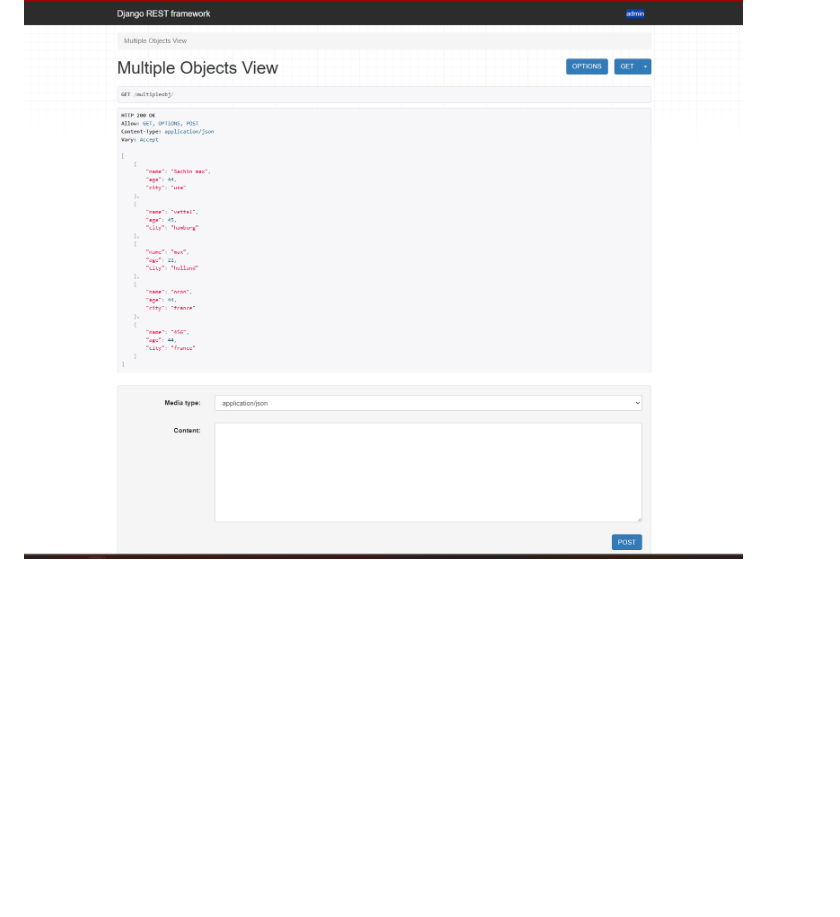
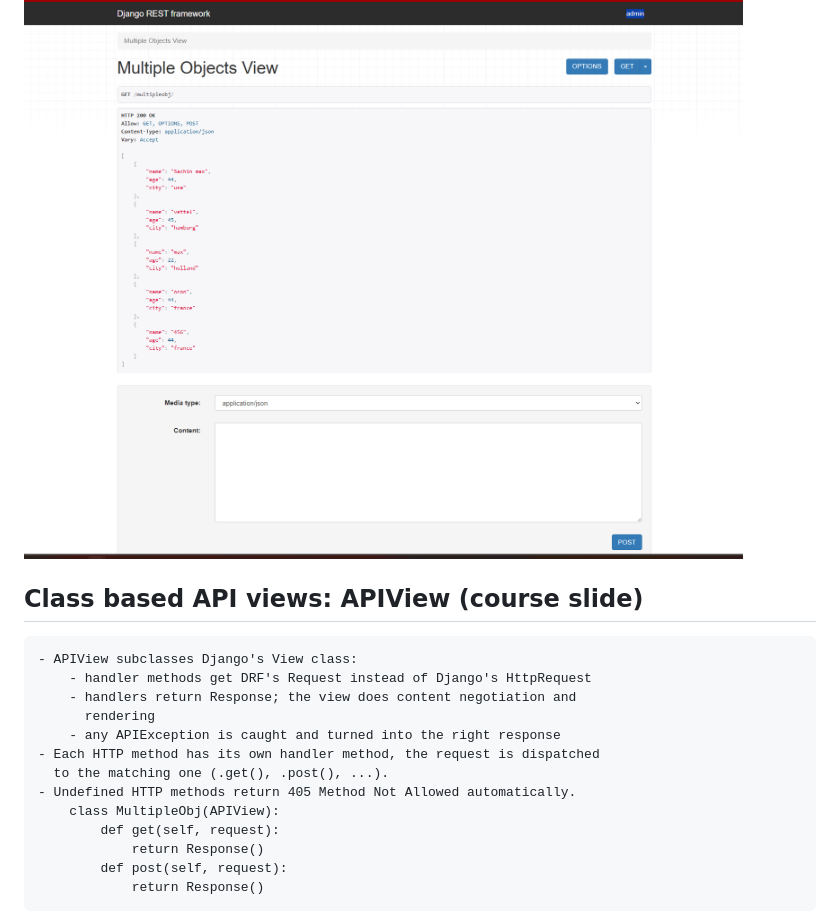
Before and after one commit to sachincmanjrekar/django_complete, a Markdown page: peoplehub/LEARNING_LOG.md, the part around one of its changes. GitHub-like rendering; blank space fills up the shorter version.

```diff
--- a/peoplehub/LEARNING_LOG.md
+++ b/peoplehub/LEARNING_LOG.md
@@ -711,3 +711,19 @@
 
 ![Browsable API: /multipleobj/ in the browser](screenshots/browsable-api-multipleobj.png)
 
+## Class based API views: APIView (course slide)
+
+    - APIView subclasses Django's View class:
+        - handler methods get DRF's Request instead of Django's HttpRequest
+        - handlers return Response; the view does content negotiation and
+          rendering
+        - any APIException is caught and turned into the right response
+    - Each HTTP method has its own handler method, the request is dispatched
+      to the matching one (.get(), .post(), ...).
+    - Undefined HTTP methods return 405 Method Not Allowed automatically.
+        class MultipleObj(APIView):
+            def get(self, request):
+                return Response()
+            def post(self, request):
+                return Response()
+
```
Also changed, not shown: other parts of peoplehub/LEARNING_LOG.md (+55 -0 lines), peoplehub/screenshots/class-based-apiview-slide.png (added), 2 other files.
